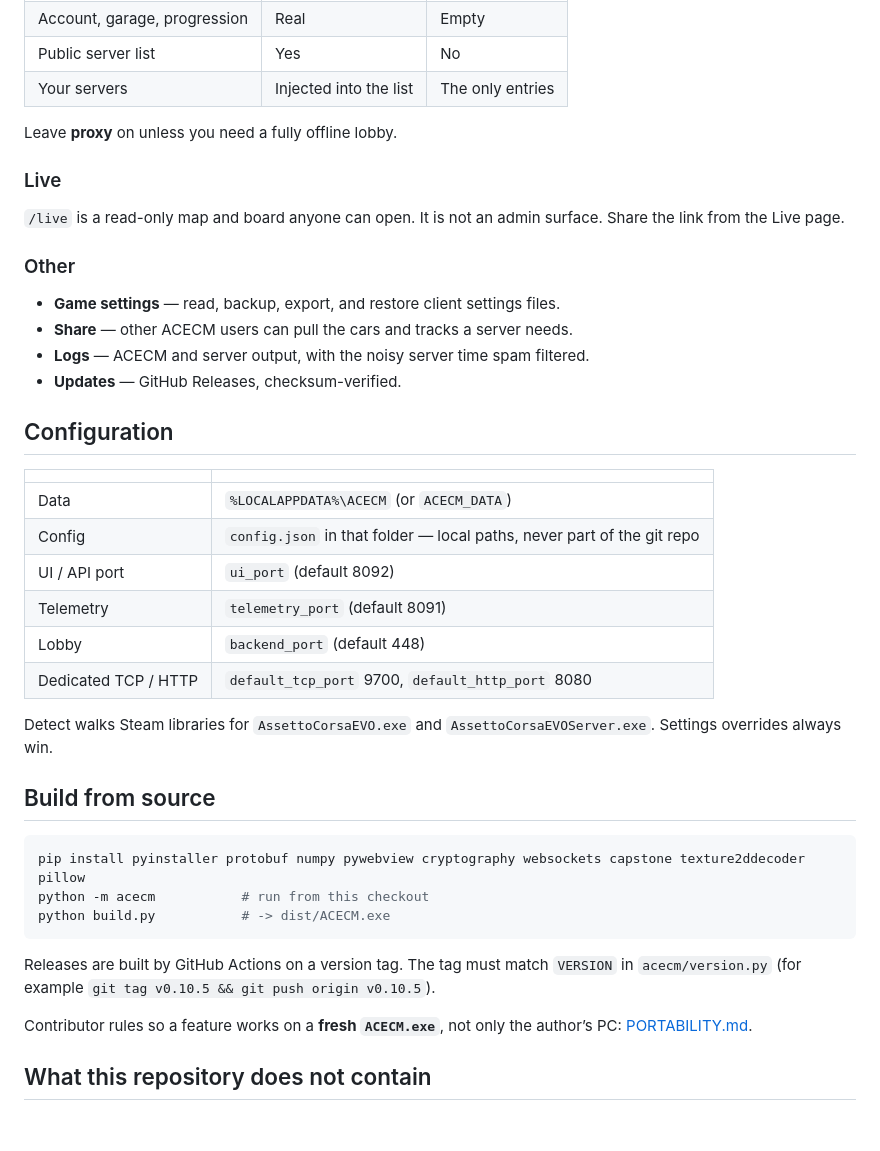
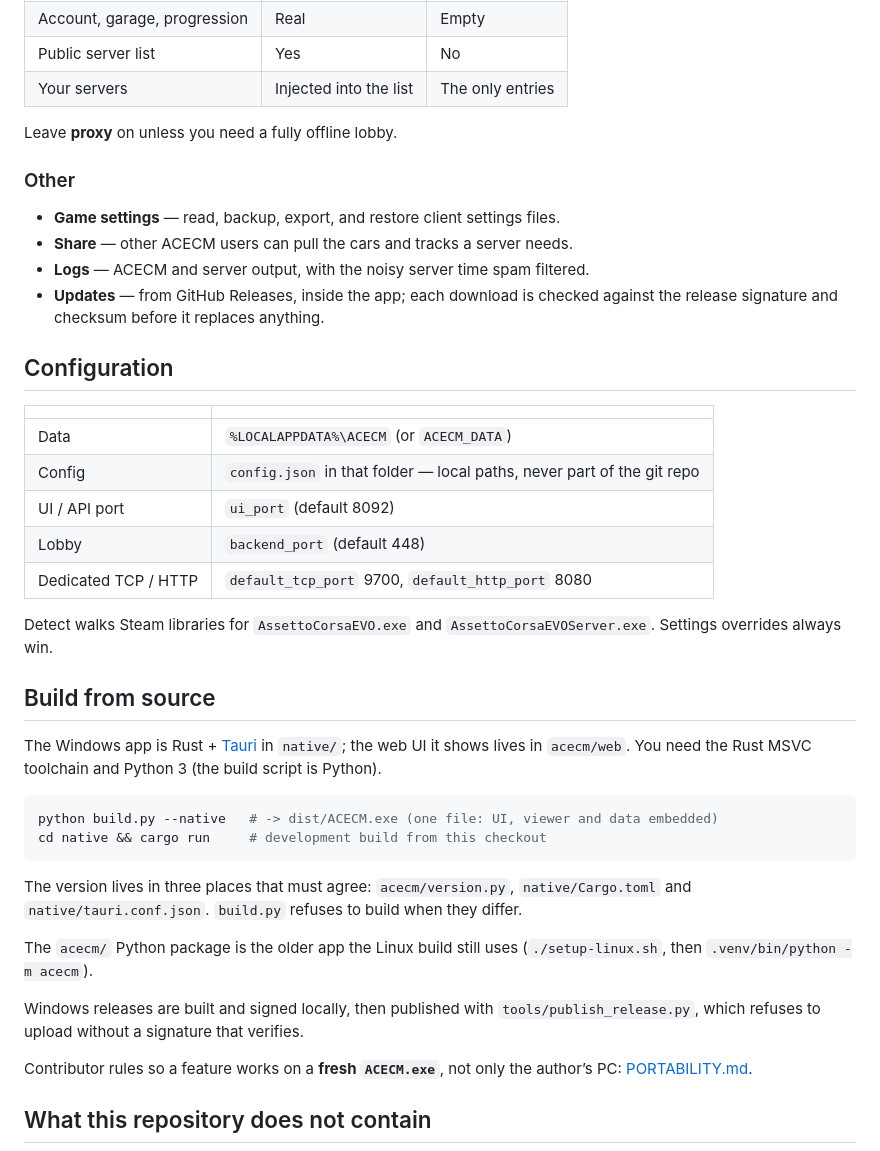
Before and after one commit to WhoaThatCombo/AC-evo-content-manager-, a Markdown page: README.md, the part around one of its changes. Rendered like a GitHub page; blank space fills up the shorter version.

````diff
--- a/README.md
+++ b/README.md
@@ -167,16 +183,12 @@ New profiles start with **0 AI**. Stock servers do not run AI bots. Status is ba
 
 Leave **proxy** on unless you need a fully offline lobby.
 
-### Live
-
-`/live` is a read-only map and board anyone can open. It is not an admin surface. Share the link from the Live page.
-
 ### Other
 
 - **Game settings** — read, backup, export, and restore client settings files.
 - **Share** — other ACECM users can pull the cars and tracks a server needs.
 - **Logs** — ACECM and server output, with the noisy server time spam filtered.
-- **Updates** — GitHub Releases, checksum-verified.
+- **Updates** — from GitHub Releases, inside the app; each download is checked against the release signature and checksum before it replaces anything.
 
 ## Configuration
 
@@ -185,7 +197,6 @@ Leave **proxy** on unless you need a fully offline lobby.
 | Data | `%LOCALAPPDATA%\ACECM` (or `ACECM_DATA`) |
 | Config | `config.json` in that folder — local paths, never part of the git repo |
 | UI / API port | `ui_port` (default 8092) |
-| Telemetry | `telemetry_port` (default 8091) |
 | Lobby | `backend_port` (default 448) |
 | Dedicated TCP / HTTP | `default_tcp_port` 9700, `default_http_port` 8080 |
 
@@ -193,13 +204,25 @@ Detect walks Steam libraries for `AssettoCorsaEVO.exe` and `AssettoCorsaEVOServe
 
 ## Build from source
 
+The Windows app is Rust + [Tauri](https://tauri.app) in `native/`; the web UI
+it shows lives in `acecm/web`. You need the Rust MSVC toolchain and Python 3
+(the build script is Python).
+
 ```bash
-pip install pyinstaller protobuf numpy pywebview cryptography websockets capstone texture2ddecoder pillow
-python -m acecm           # run from this checkout
-python build.py           # -> dist/ACECM.exe
+python build.py --native   # -> dist/ACECM.exe (one file: UI, viewer and data embedded)
+cd native && cargo run     # development build from this checkout
 ```
 
-Releases are built by GitHub Actions on a version tag. The tag must match `VERSION` in `acecm/version.py` (for example `git tag v0.10.5 && git push origin v0.10.5`).
+The version lives in three places that must agree: `acecm/version.py`,
+`native/Cargo.toml` and `native/tauri.conf.json`. `build.py` refuses to build
+when they differ.
+
+The `acecm/` Python package is the older app the Linux build still uses
+(`./setup-linux.sh`, then `.venv/bin/python -m acecm`).
+
+Windows releases are built and signed locally, then published with
+`tools/publish_release.py`, which refuses to upload without a signature that
+verifies.
 
 Contributor rules so a feature works on a **fresh `ACECM.exe`**, not only the author’s PC: [PORTABILITY.md](PORTABILITY.md).
 
````
Also changed, not shown: other parts of README.md (+22 -6 lines).
